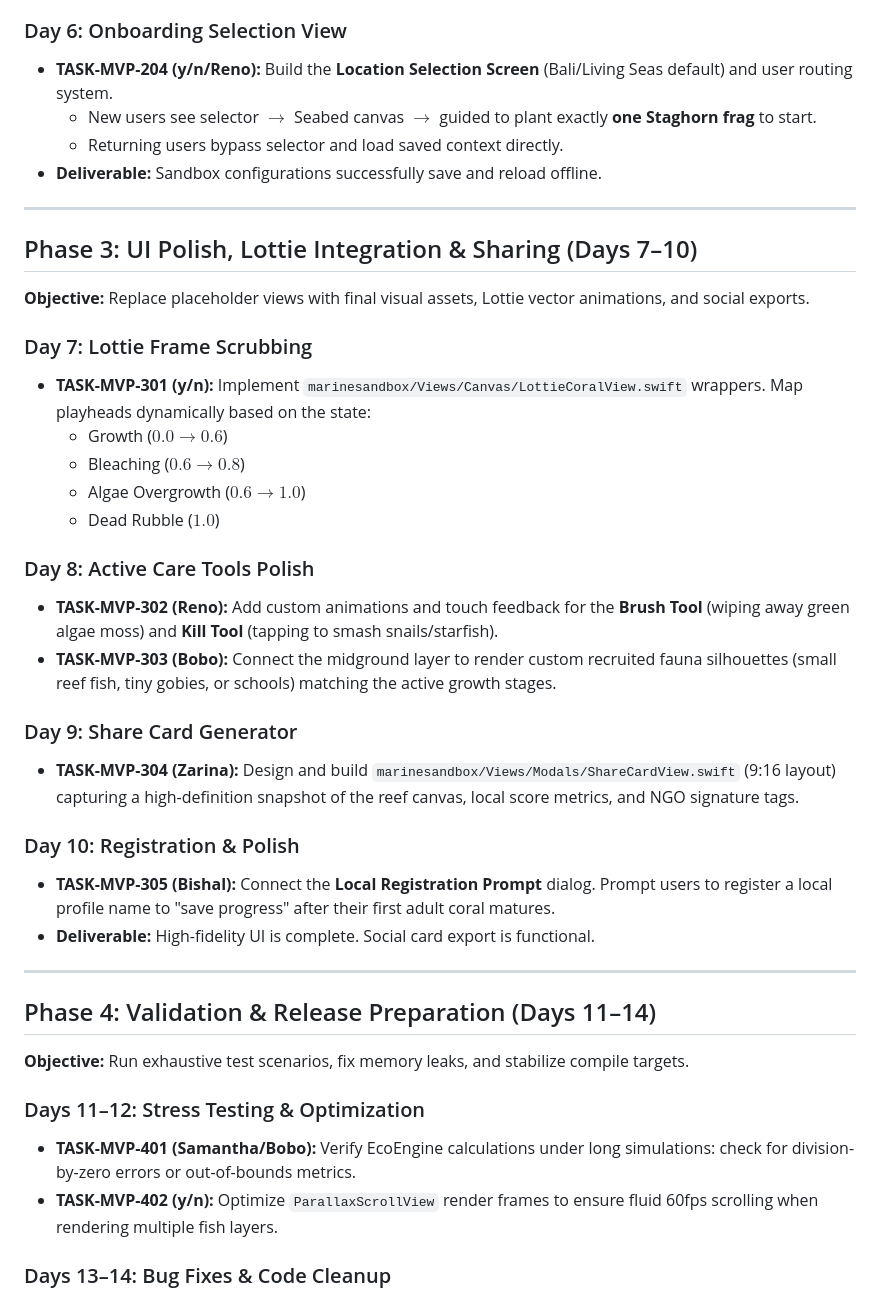
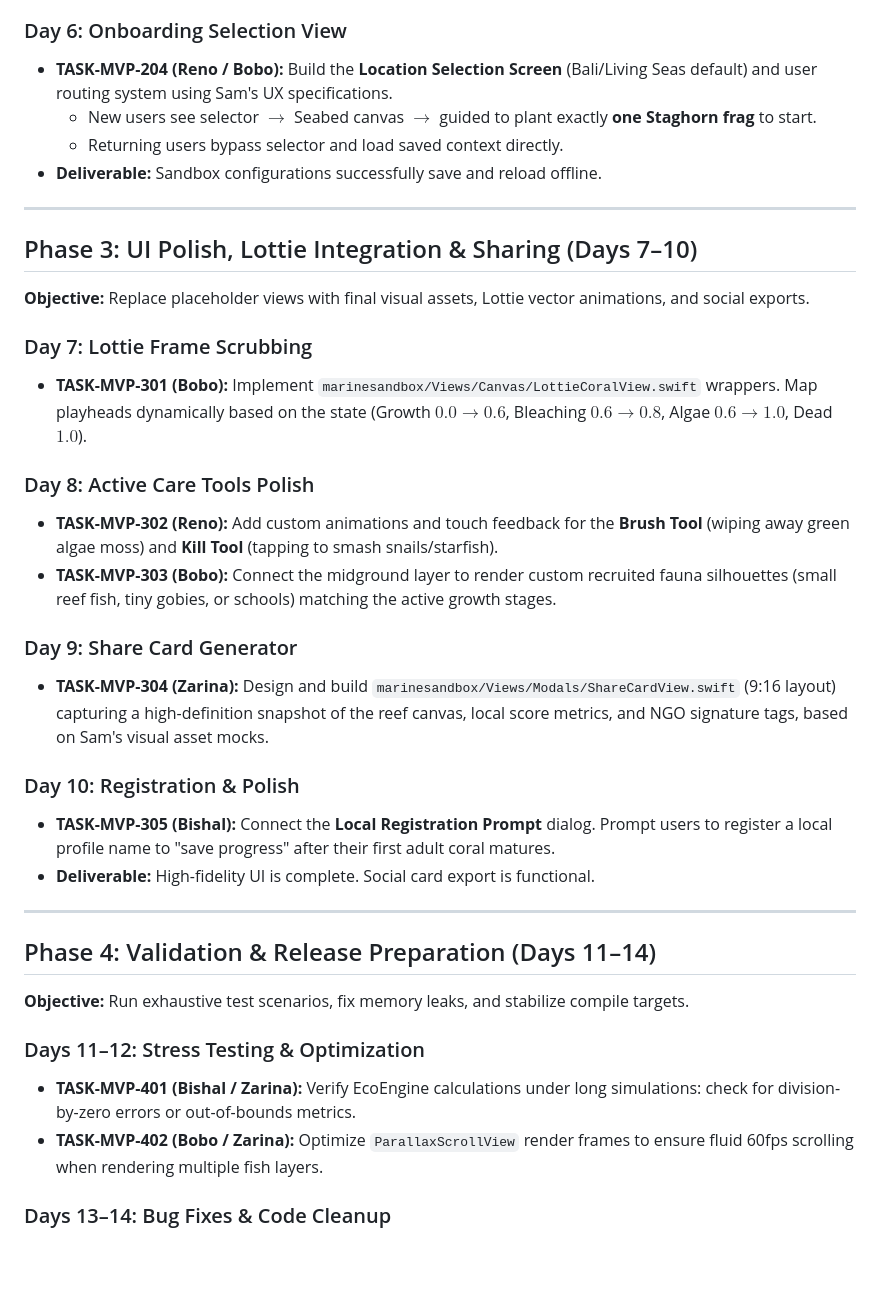
Before and after one commit to Renoceros/marinesandbox, a Markdown page: Documentation/sprint_task_breakdown.md, the part around one of its changes. Drawn GitHub-style; blank space fills up the shorter version.

```diff
--- a/Documentation/sprint_task_breakdown.md
+++ b/Documentation/sprint_task_breakdown.md
@@ -65,7 +75,7 @@ gantt
 * **TASK-MVP-203 (Zarina):** Setup local file loaders to seed the mock Bali NGO preset from static resources on launch.
 
 ### Day 6: Onboarding Selection View
-* **TASK-MVP-204 (y/n/Reno):** Build the **Location Selection Screen** (Bali/Living Seas default) and user routing system.
+* **TASK-MVP-204 (Reno / Bobo):** Build the **Location Selection Screen** (Bali/Living Seas default) and user routing system using Sam's UX specifications.
   * New users see selector $\rightarrow$ Seabed canvas $\rightarrow$ guided to plant exactly **one Staghorn frag** to start.
   * Returning users bypass selector and load saved context directly.
 * **Deliverable:** Sandbox configurations successfully save and reload offline.
@@ -76,18 +86,14 @@ gantt
 **Objective:** Replace placeholder views with final visual assets, Lottie vector animations, and social exports.
 
 ### Day 7: Lottie Frame Scrubbing
-* **TASK-MVP-301 (y/n):** Implement `marinesandbox/Views/Canvas/LottieCoralView.swift` wrappers. Map playheads dynamically based on the state:
-  * Growth ($0.0 \rightarrow 0.6$)
-  * Bleaching ($0.6 \rightarrow 0.8$)
-  * Algae Overgrowth ($0.6 \rightarrow 1.0$)
-  * Dead Rubble ($1.0$)
+* **TASK-MVP-301 (Bobo):** Implement `marinesandbox/Views/Canvas/LottieCoralView.swift` wrappers. Map playheads dynamically based on the state (Growth $0.0 \rightarrow 0.6$, Bleaching $0.6 \rightarrow 0.8$, Algae $0.6 \rightarrow 1.0$, Dead $1.0$).
 
 ### Day 8: Active Care Tools Polish
 * **TASK-MVP-302 (Reno):** Add custom animations and touch feedback for the **Brush Tool** (wiping away green algae moss) and **Kill Tool** (tapping to smash snails/starfish).
 * **TASK-MVP-303 (Bobo):** Connect the midground layer to render custom recruited fauna silhouettes (small reef fish, tiny gobies, or schools) matching the active growth stages.
 
 ### Day 9: Share Card Generator
-* **TASK-MVP-304 (Zarina):** Design and build `marinesandbox/Views/Modals/ShareCardView.swift` (9:16 layout) capturing a high-definition snapshot of the reef canvas, local score metrics, and NGO signature tags.
+* **TASK-MVP-304 (Zarina):** Design and build `marinesandbox/Views/Modals/ShareCardView.swift` (9:16 layout) capturing a high-definition snapshot of the reef canvas, local score metrics, and NGO signature tags, based on Sam's visual asset mocks.
 
 ### Day 10: Registration & Polish
 * **TASK-MVP-305 (Bishal):** Connect the **Local Registration Prompt** dialog. Prompt users to register a local profile name to "save progress" after their first adult coral matures.
@@ -99,8 +105,8 @@ gantt
 **Objective:** Run exhaustive test scenarios, fix memory leaks, and stabilize compile targets.
 
 ### Days 11–12: Stress Testing & Optimization
-* **TASK-MVP-401 (Samantha/Bobo):** Verify EcoEngine calculations under long simulations: check for division-by-zero errors or out-of-bounds metrics.
-* **TASK-MVP-402 (y/n):** Optimize `ParallaxScrollView` render frames to ensure fluid 60fps scrolling when rendering multiple fish layers.
+* **TASK-MVP-401 (Bishal / Zarina):** Verify EcoEngine calculations under long simulations: check for division-by-zero errors or out-of-bounds metrics.
+* **TASK-MVP-402 (Bobo / Zarina):** Optimize `ParallaxScrollView` render frames to ensure fluid 60fps scrolling when rendering multiple fish layers.
 
 ### Days 13–14: Bug Fixes & Code Cleanup
 * **TASK-MVP-403 (All):** Code review cleanup. Ensure all async tasks (`Task`) utilize `[weak self]` memory safety rules.
```
Also changed, not shown: other parts of Documentation/sprint_task_breakdown.md (+17 -7 lines).
